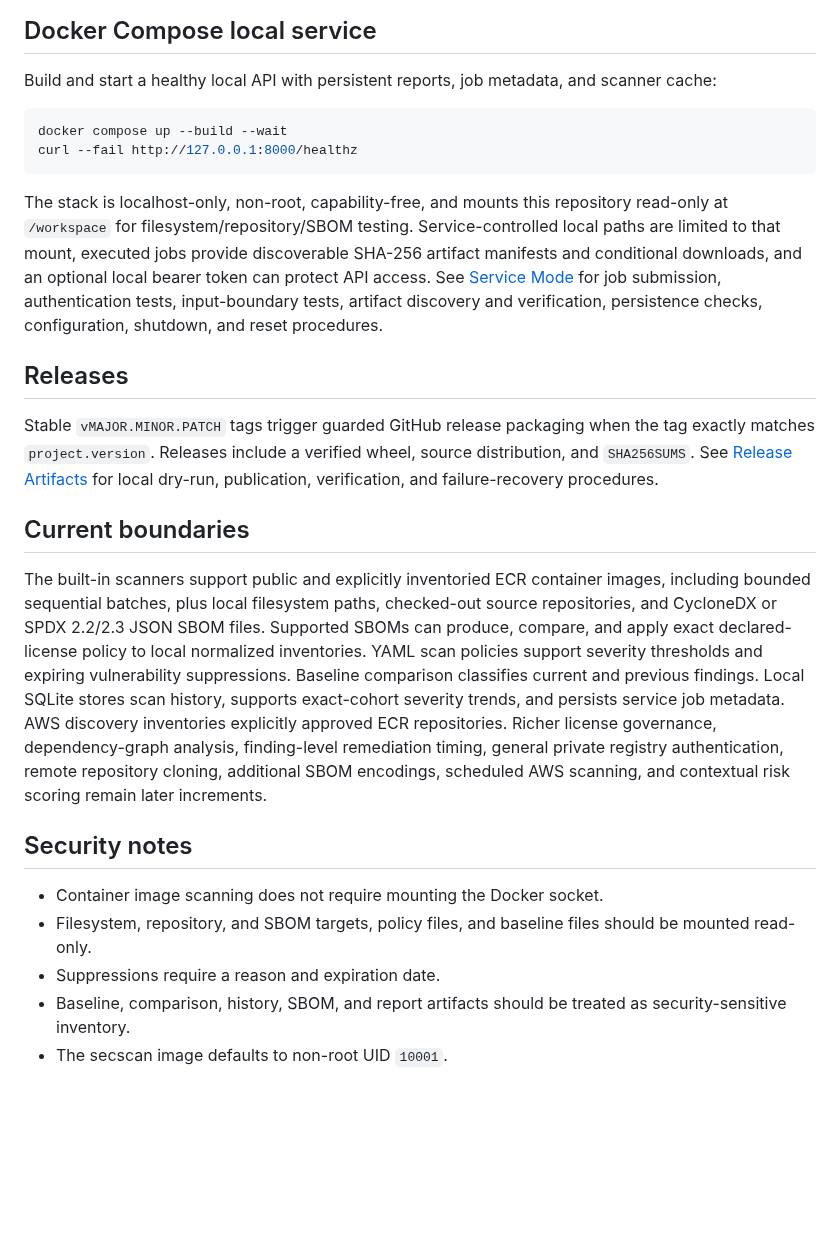
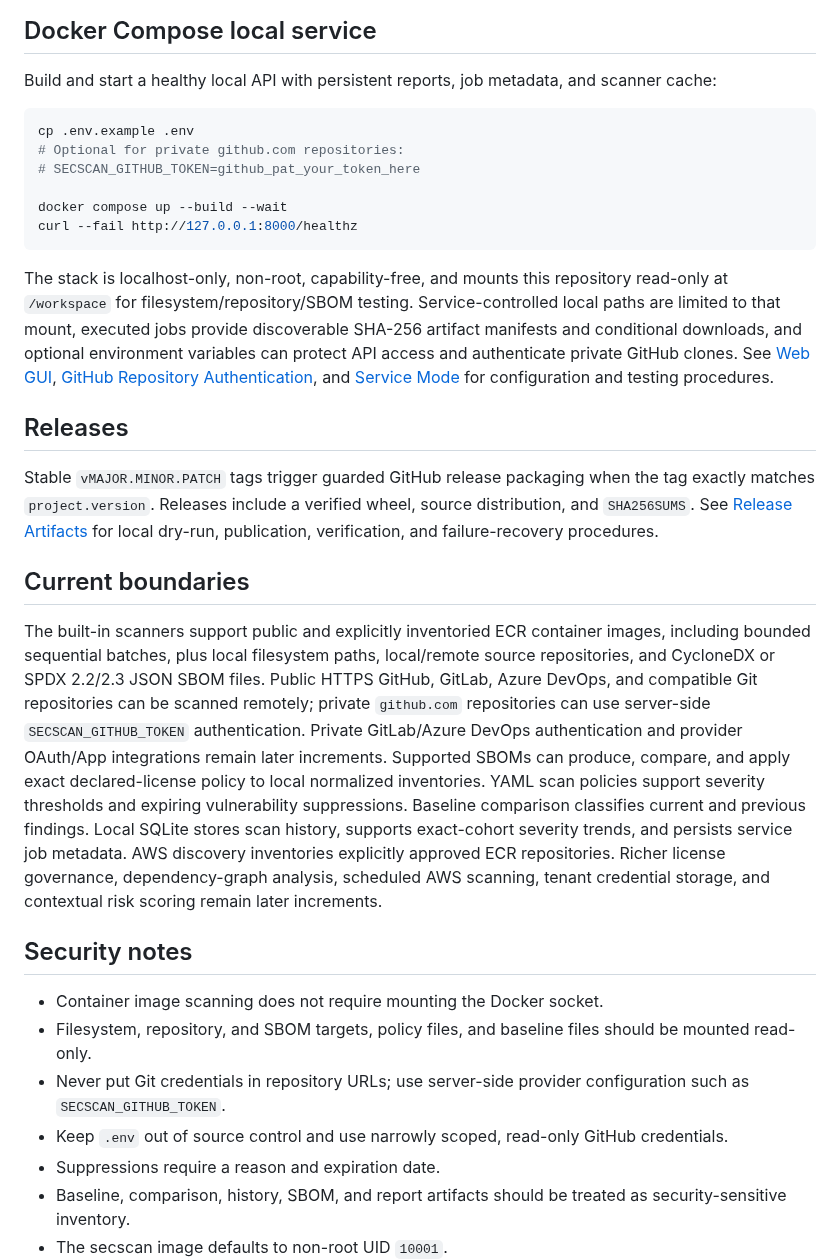
Before and after one commit to drakeg/secscan, a Markdown page: README.md, the part around one of its changes. Rendered like a GitHub page; blank space fills up the shorter version.

````diff
--- a/README.md
+++ b/README.md
@@ -275,11 +295,15 @@ secscan --help
 Build and start a healthy local API with persistent reports, job metadata, and scanner cache:
 
 ```bash
+cp .env.example .env
+# Optional for private github.com repositories:
+# SECSCAN_GITHUB_TOKEN=github_pat_your_token_here
+
 docker compose up --build --wait
 curl --fail http://127.0.0.1:8000/healthz
 ```
 
-The stack is localhost-only, non-root, capability-free, and mounts this repository read-only at `/workspace` for filesystem/repository/SBOM testing. Service-controlled local paths are limited to that mount, executed jobs provide discoverable SHA-256 artifact manifests and conditional downloads, and an optional local bearer token can protect API access. See [Service Mode](docs/SERVICE_MODE.md) for job submission, authentication tests, input-boundary tests, artifact discovery and verification, persistence checks, configuration, shutdown, and reset procedures.
+The stack is localhost-only, non-root, capability-free, and mounts this repository read-only at `/workspace` for filesystem/repository/SBOM testing. Service-controlled local paths are limited to that mount, executed jobs provide discoverable SHA-256 artifact manifests and conditional downloads, and optional environment variables can protect API access and authenticate private GitHub clones. See [Web GUI](docs/WEB_UI.md), [GitHub Repository Authentication](docs/GITHUB_AUTH.md), and [Service Mode](docs/SERVICE_MODE.md) for configuration and testing procedures.
 
 ## Releases
 
@@ -287,12 +311,14 @@ Stable `vMAJOR.MINOR.PATCH` tags trigger guarded GitHub release packaging when t
 
 ## Current boundaries
 
-The built-in scanners support public and explicitly inventoried ECR container images, including bounded sequential batches, plus local filesystem paths, checked-out source repositories, and CycloneDX or SPDX 2.2/2.3 JSON SBOM files. Supported SBOMs can produce, compare, and apply exact declared-license policy to local normalized inventories. YAML scan policies support severity thresholds and expiring vulnerability suppressions. Baseline comparison classifies current and previous findings. Local SQLite stores scan history, supports exact-cohort severity trends, and persists service job metadata. AWS discovery inventories explicitly approved ECR repositories. Richer license governance, dependency-graph analysis, finding-level remediation timing, general private registry authentication, remote repository cloning, additional SBOM encodings, scheduled AWS scanning, and contextual risk scoring remain later increments.
+The built-in scanners support public and explicitly inventoried ECR container images, including bounded sequential batches, plus local filesystem paths, local/remote source repositories, and CycloneDX or SPDX 2.2/2.3 JSON SBOM files. Public HTTPS GitHub, GitLab, Azure DevOps, and compatible Git repositories can be scanned remotely; private `github.com` repositories can use server-side `SECSCAN_GITHUB_TOKEN` authentication. Private GitLab/Azure DevOps authentication and provider OAuth/App integrations remain later increments. Supported SBOMs can produce, compare, and apply exact declared-license policy to local normalized inventories. YAML scan policies support severity thresholds and expiring vulnerability suppressions. Baseline comparison classifies current and previous findings. Local SQLite stores scan history, supports exact-cohort severity trends, and persists service job metadata. AWS discovery inventories explicitly approved ECR repositories. Richer license governance, dependency-graph analysis, scheduled AWS scanning, tenant credential storage, and contextual risk scoring remain later increments.
 
 ## Security notes
 
 - Container image scanning does not require mounting the Docker socket.
 - Filesystem, repository, and SBOM targets, policy files, and baseline files should be mounted read-only.
+- Never put Git credentials in repository URLs; use server-side provider configuration such as `SECSCAN_GITHUB_TOKEN`.
+- Keep `.env` out of source control and use narrowly scoped, read-only GitHub credentials.
 - Suppressions require a reason and expiration date.
 - Baseline, comparison, history, SBOM, and report artifacts should be treated as security-sensitive inventory.
 - The secscan image defaults to non-root UID `10001`.
````
Also changed, not shown: other parts of README.md (+25 -3 lines).
